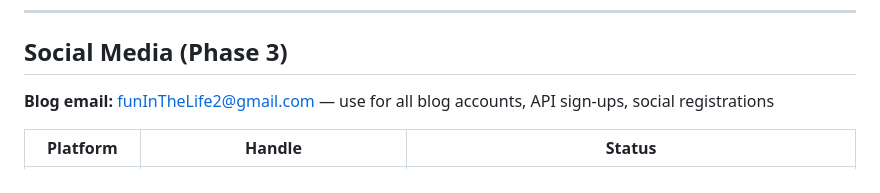
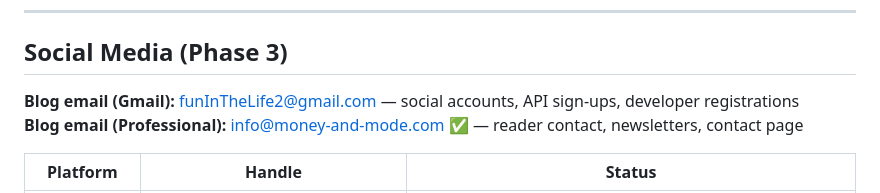
Before and after one commit to sdc2018/money-and-mode, a Markdown page: STATUS.md, the part around the change. GitHub-like rendering.

```diff
--- a/STATUS.md
+++ b/STATUS.md
@@ -184,7 +184,8 @@ All diagrams are custom SVG (800px wide, Georgia serif font, brand colours), upl
 
 ## Social Media (Phase 3)
 
-**Blog email:** funInTheLife2@gmail.com — use for all blog accounts, API sign-ups, social registrations
+**Blog email (Gmail):** funInTheLife2@gmail.com — social accounts, API sign-ups, developer registrations
+**Blog email (Professional):** info@money-and-mode.com ✅ — reader contact, newsletters, contact page
 
 | Platform | Handle | Status |
 |----------|--------|--------|
```
Also changed, not shown: CLAUDE.md (+2 -1 lines).
